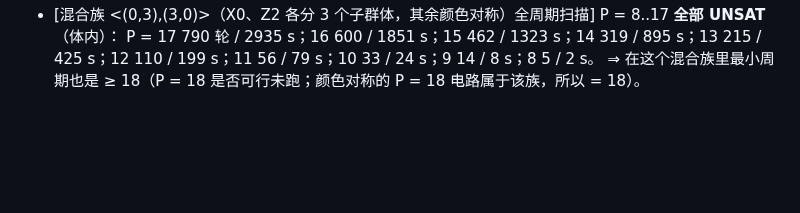
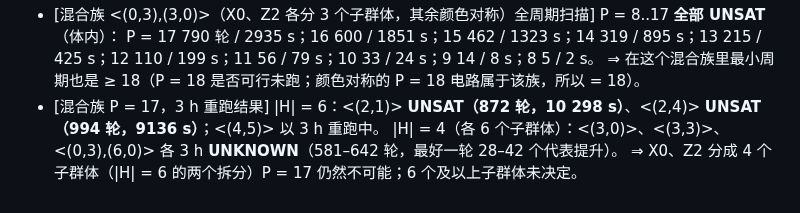
Before and after one commit to GavinNull/gross-code-distance-12, a Markdown page: research/journal/2026-10-11-E-025-gross12-perchk-period.md, the part around the change. Drawn GitHub-style; blank space fills up the shorter version.

Commit message:
E-025 journal: |H|=6 splits P=17 UNSAT, |H|=4 UNKNOWN
Co-Authored-By: Claude Opus 5.5 <noreply@anthropic.com>

```diff
--- a/research/journal/2026-10-11-E-025-gross12-perchk-period.md
+++ b/research/journal/2026-10-11-E-025-gross12-perchk-period.md
@@ -93,3 +93,6 @@
 - [混合族 <(0,3),(3,0)>（X0、Z2 各分 3 个子群体，其余颜色对称）全周期扫描] P = 8..17 **全部 UNSAT**（体内）：
   P = 17 790 轮 / 2935 s；16 600 / 1851 s；15 462 / 1323 s；14 319 / 895 s；13 215 / 425 s；12 110 / 199 s；11 56 / 79 s；10 33 / 24 s；9 14 / 8 s；8 5 / 2 s。
   ⇒ 在这个混合族里最小周期也是 ≥ 18（P = 18 是否可行未跑；颜色对称的 P = 18 电路属于该族，所以 = 18）。
+- [混合族 P = 17，3 h 重跑结果] |H| = 6：<(2,1)> **UNSAT（872 轮，10 298 s）**、<(2,4)> **UNSAT（994 轮，9136 s）**；<(4,5)> 以 3 h 重跑中。
+  |H| = 4（各 6 个子群体）：<(3,0)>、<(3,3)>、<(0,3),(6,0)> 各 3 h **UNKNOWN**（581–642 轮，最好一轮 28–42 个代表提升）。
+  ⇒ X0、Z2 分成 4 个子群体（|H| = 6 的两个拆分）P = 17 仍然不可能；6 个及以上子群体未决定。
```
